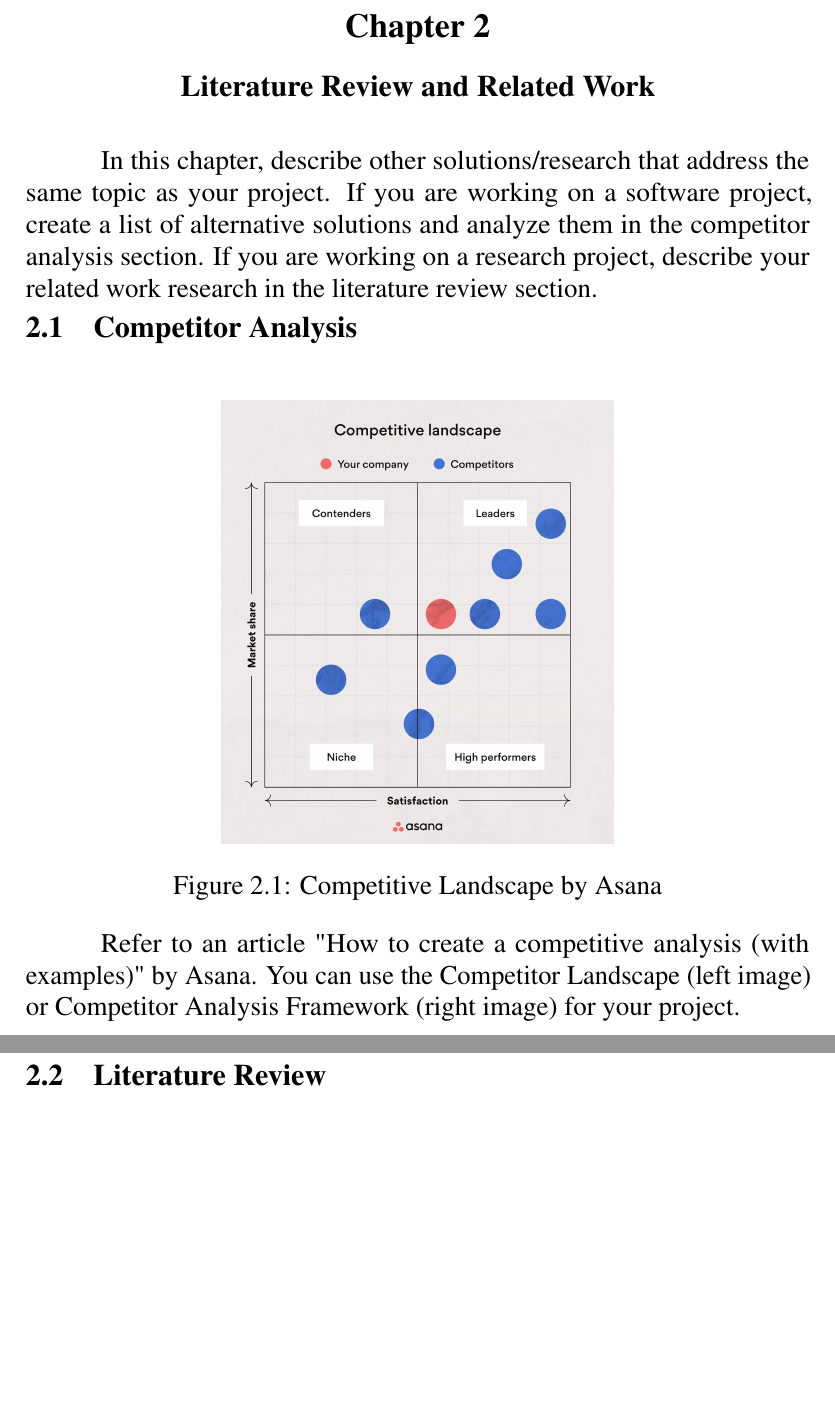
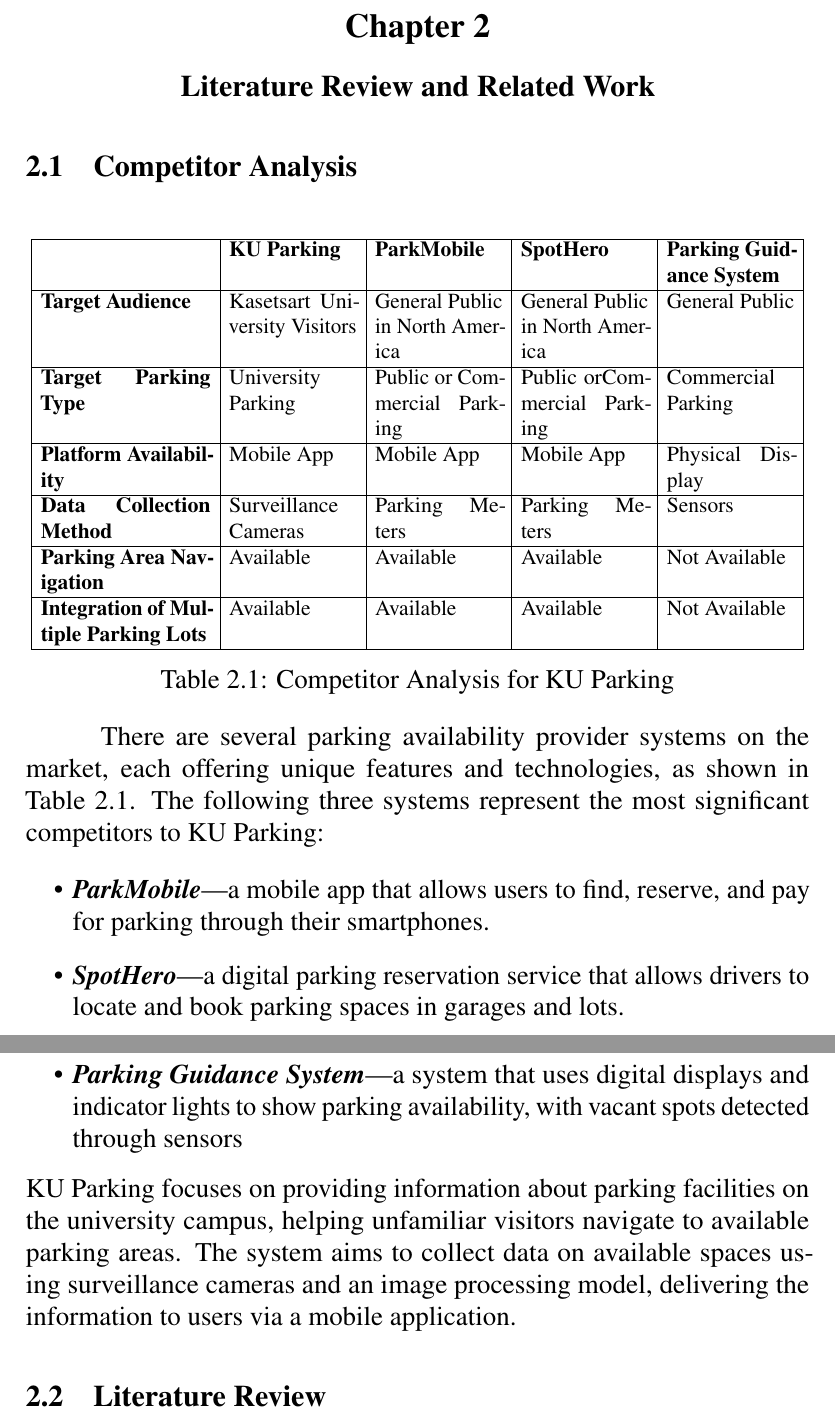
Before and after one commit to D7NAMITE/KU-Parking-SRS-LaTeX, a LaTeX thesis (document.tex, which reads body/relatedworks.tex): two parts of pages 13 and 14 of 28, joined at a grey line, cut so that both start at the same text, the shorter picture padded with empty space. Compiled offline with pdfLaTeX.

Commit message:
22 chapter 2 competeitor analysis (#30)
* Add table related packages

* Add Competitor Analysis

```diff
--- a/body/relatedworks.tex
+++ b/body/relatedworks.tex
@@ -1,24 +1,41 @@
 \chapter{Literature Review and Related Work}
 \label{chap:relatedworks}
 
-In this chapter, describe other solutions/research that address the
-same topic as your project. If you are working on a software project, create a
-list of alternative solutions and analyze them in the competitor analysis section.
-If you are working on a research project, describe your related work research in
-the literature review section.
-
 \section{Competitor Analysis}
 \label{section:competitor-analysis}
+\begin{table}[h]
+    \centering
+    \resizebox{\textwidth}{!}{
+        \begin{tabular}{|p{4cm}|p{3cm}|p{3cm}|p{3cm}|p{3cm}|}
+            \hline
+            \textbf{} & \textbf{KU Parking} & \textbf{ParkMobile} & \textbf{SpotHero} & \textbf{Parking Guidance System} \\
+            \hline
+            \textbf{Target Audience} & Kasetsart University Visitors & General Public in North America & General Public in North America & General Public \\
+            \hline
+            \textbf{Target Parking Type} & University Parking & Public or Commercial Parking & Public orCommercial Parking & Commercial Parking \\
+            \hline
+            \textbf{Platform Availability} & Mobile App & Mobile App & Mobile App & Physical Display \\
+            \hline
+            \textbf{Data Collection Method} & Surveillance Cameras & Parking Meters & Parking Meters & Sensors \\
+            \hline
+            \textbf{Parking Area Navigation} & Available & Available & Available & Not Available \\
+            \hline
+            \textbf{Integration of Multiple Parking Lots} & Available & Available & Available & Not Available \\
+            \hline
+        \end{tabular}
+    }
+    \caption{Competitor Analysis for KU Parking}
+    \label{tab:competitor-analysis}
+\end{table}
 
-\begin{figure}[h]
-    \centering
-    \includegraphics[width=0.5\textwidth]{examples/asana-competitive-landscape.jpg}
-    \caption{Competitive Landscape by Asana}
-\end{figure}
+There are several parking availability provider systems on the market, each offering unique features and technologies, as shown in Table 2.1. The following three systems represent the most significant competitors to KU Parking:
 
-Refer to an article "How to create a competitive analysis (with
-examples)" by Asana. You can use the Competitor Landscape (left image) or
-Competitor Analysis Framework (right image) for your project.
+\begin{itemize}
+    \item \textbf{\textit{ParkMobile}}---a mobile app that allows users to find, reserve, and pay for parking through their smartphones.
+    \item \textbf{\textit{SpotHero}}---a digital parking reservation service that allows drivers to locate and book parking spaces in garages and lots.
+    \item \textbf{\textit{Parking Guidance System}}---a system that uses digital displays and indicator lights to show parking availability, with vacant spots detected through sensors
+\end{itemize}
+KU Parking focuses on providing information about parking facilities on the university campus, helping unfamiliar visitors navigate to available parking areas. The system aims to collect data on available spaces using surveillance cameras and an image processing model, delivering the information to users via a mobile application.
 
 \section{Literature Review}
 \label{section:literature-review}
--- a/document.tex
+++ b/document.tex
@@ -14,6 +14,8 @@
 \usepackage{tabularx}  % Better tabular environment, with dynamic column size support
 \usepackage{indentfirst}  % Indent first paragraph after headers
 \usepackage{enumitem}  % Better control of itemize, enumerate
+\usepackage{changepage}  % For adjustwidth
+\usepackage[table]{xcolor}  % For table color
 
 \graphicspath{{./assets}}
 
```
